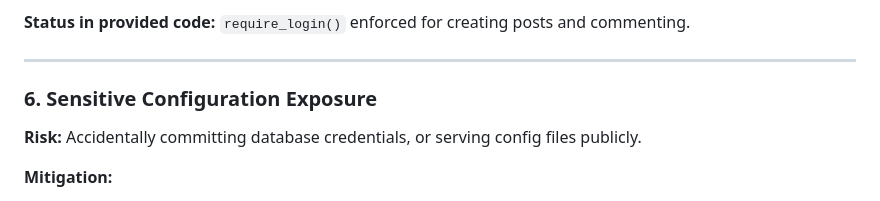
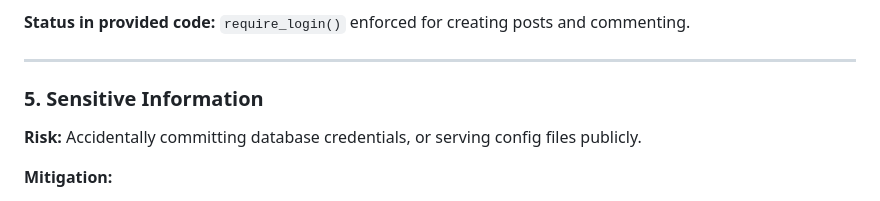
Before and after one commit to Strata183/Final-Project-Derek, a Markdown page: README.md, the part around the change. Rendered like a GitHub page.

Commit message:
Renumber section for sensitive information in README

```diff
--- a/README.md
+++ b/README.md
@@ -186,7 +186,7 @@ SELECT 'RawData', COUNT(*) FROM RawData;
 
 ---
 
-### 6. Sensitive Configuration Exposure
+### 5. Sensitive Information
 **Risk:** Accidentally committing database credentials, or serving config files publicly.
 
 **Mitigation:**
```
